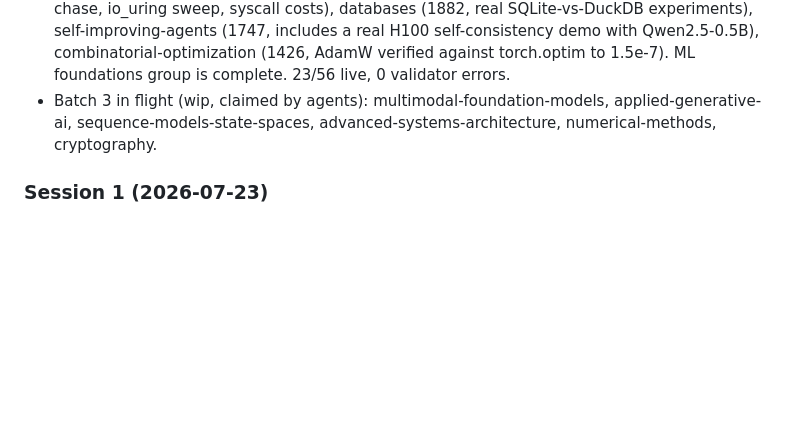
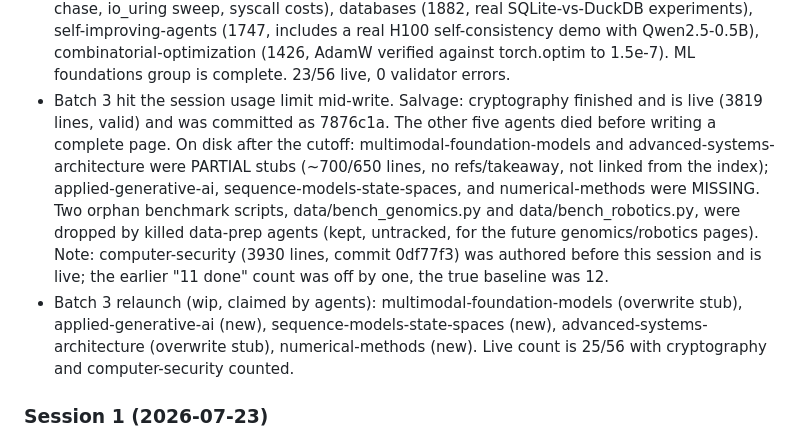
Before and after one commit to gradientsj/gradientsj-stanleyjacob-dev, a Markdown page: classes/PROGRESS.md, the part around the change. Rendered like a GitHub page; blank space fills up the shorter version.

Commit message:
Log batch-3 salvage and relaunch
Co-Authored-By: Claude Fable 5 <noreply@anthropic.com>
Claude-Session: https://claude.ai/code/session_01X3USC6vsfVDrnqFpyUKsZQ

```diff
--- a/classes/PROGRESS.md
+++ b/classes/PROGRESS.md
@@ -142,9 +142,22 @@ the index.
   with Qwen2.5-0.5B), combinatorial-optimization (1426, AdamW verified
   against torch.optim to 1.5e-7). ML foundations group is complete.
   23/56 live, 0 validator errors.
-- Batch 3 in flight (wip, claimed by agents): multimodal-foundation-models,
-  applied-generative-ai, sequence-models-state-spaces,
-  advanced-systems-architecture, numerical-methods, cryptography.
+- Batch 3 hit the session usage limit mid-write. Salvage: cryptography
+  finished and is live (3819 lines, valid) and was committed as 7876c1a.
+  The other five agents died before writing a complete page. On disk after
+  the cutoff: multimodal-foundation-models and advanced-systems-architecture
+  were PARTIAL stubs (~700/650 lines, no refs/takeaway, not linked from the
+  index); applied-generative-ai, sequence-models-state-spaces, and
+  numerical-methods were MISSING. Two orphan benchmark scripts,
+  data/bench_genomics.py and data/bench_robotics.py, were dropped by killed
+  data-prep agents (kept, untracked, for the future genomics/robotics pages).
+  Note: computer-security (3930 lines, commit 0df77f3) was authored before
+  this session and is live; the earlier "11 done" count was off by one, the
+  true baseline was 12.
+- Batch 3 relaunch (wip, claimed by agents): multimodal-foundation-models
+  (overwrite stub), applied-generative-ai (new), sequence-models-state-spaces
+  (new), advanced-systems-architecture (overwrite stub), numerical-methods
+  (new). Live count is 25/56 with cryptography and computer-security counted.
 
 ### Session 1 (2026-07-23)
 
```
